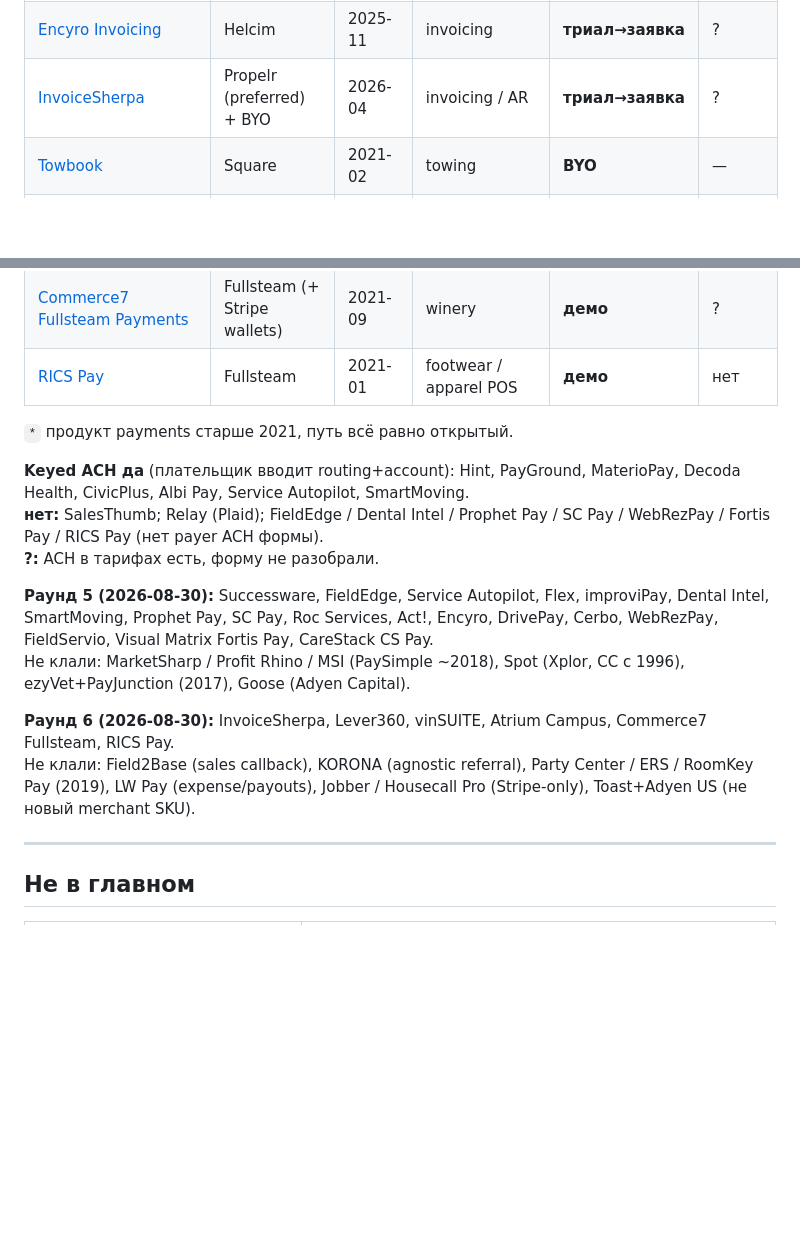
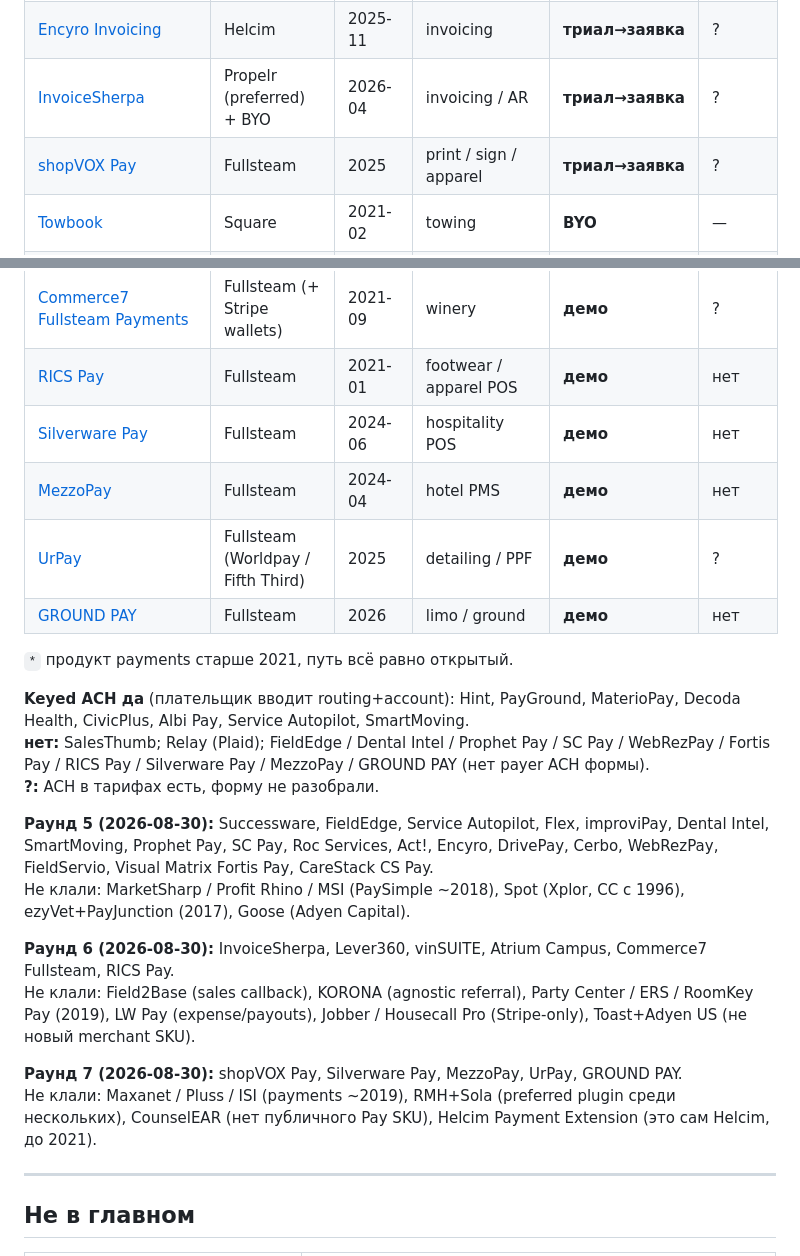
Before and after one commit to polyalpha-hq/pearl-of-restoration, a Markdown page: .planning/research/payfac-all-findings.md, 2 parts joined by grey strips. Rendered like a GitHub page; blank space fills up the shorter version.

Commit message:
docs: add round-7 Fullsteam accept-payments brands
shopVOX Pay, Silverware Pay, MezzoPay, UrPay, and FASTTRAK GROUND PAY
with path and keyed-ACH columns in the main catalog.

Co-authored-by: polyalpha-hq <polyalpha-hq@users.noreply.github.com>

```diff
--- a/.planning/research/payfac-all-findings.md
+++ b/.planning/research/payfac-all-findings.md
@@ -71,6 +71,7 @@
 | [Act! Payments](https://www.act.com/products/accept-payments/) | Propelr | 2026-04 | CRM | **триал→заявка** | ? |
 | [Encyro Invoicing](https://www.encyro.com/invoicing) | Helcim | 2025-11 | invoicing | **триал→заявка** | ? |
 | [InvoiceSherpa](https://www.invoicesherpa.com/pricing) | Propelr (preferred) + BYO | 2026-04 | invoicing / AR | **триал→заявка** | ? |
+| [shopVOX Pay](https://shopvox.com/) | Fullsteam | 2025 | print / sign / apparel | **триал→заявка** | ? |
 | [Towbook](https://towbook.com/) | Square | 2021-02 | towing | **BYO** | — |
 | [Trafft](https://trafft.com/) | Square | 2024-09 | booking | **BYO** | — |
 | [ARI](https://ari.app/) | Square / Helcim | 2026 | auto repair | **BYO** | — |
@@ -197,11 +198,15 @@
 | [Atrium Campus](https://atriumcampus.com/) | Propelr | 2026-07 | campus card | **демо** | ? |
 | [Commerce7 Fullsteam Payments](https://www.commerce7.com/c7-payments/) | Fullsteam (+ Stripe wallets) | 2021-09 | winery | **демо** | ? |
 | [RICS Pay](https://www.ricssoftware.com/rics-pay/) | Fullsteam | 2021-01 | footwear / apparel POS | **демо** | нет |
+| [Silverware Pay](https://www.silverwarepos.com/silverware-pay) | Fullsteam | 2024-06 | hospitality POS | **демо** | нет |
+| [MezzoPay](https://www.maestropms.com/product/Maestro-PMS-Launches-MezzoPay-Embedded-Payments-Excitement-Abounds-Among-Clients-to-Install-the-Enhanced-Seamless-Secure-Payment-Offering.html) | Fullsteam | 2024-04 | hotel PMS | **демо** | нет |
+| [UrPay](https://urable.com/urpay/) | Fullsteam (Worldpay / Fifth Third) | 2025 | detailing / PPF | **демо** | ? |
+| [GROUND PAY](https://fasttrakcloud.com/groundpay/) | Fullsteam | 2026 | limo / ground | **демо** | нет |
 
 `*` продукт payments старше 2021, путь всё равно открытый.
 
 **Keyed ACH да** (плательщик вводит routing+account): Hint, PayGround, MaterioPay, Decoda Health, CivicPlus, Albi Pay, Service Autopilot, SmartMoving.
-**нет:** SalesThumb; Relay (Plaid); FieldEdge / Dental Intel / Prophet Pay / SC Pay / WebRezPay / Fortis Pay / RICS Pay (нет payer ACH формы).
+**нет:** SalesThumb; Relay (Plaid); FieldEdge / Dental Intel / Prophet Pay / SC Pay / WebRezPay / Fortis Pay / RICS Pay / Silverware Pay / MezzoPay / GROUND PAY (нет payer ACH формы).
 **?:** ACH в тарифах есть, форму не разобрали.
 
 **Раунд 5 (2026-08-30):** Successware, FieldEdge, Service Autopilot, Flex, improviPay, Dental Intel, SmartMoving, Prophet Pay, SC Pay, Roc Services, Act!, Encyro, DrivePay, Cerbo, WebRezPay, FieldServio, Visual Matrix Fortis Pay, CareStack CS Pay.
@@ -209,6 +214,9 @@
 
 **Раунд 6 (2026-08-30):** InvoiceSherpa, Lever360, vinSUITE, Atrium Campus, Commerce7 Fullsteam, RICS Pay.
 Не клали: Field2Base (sales callback), KORONA (agnostic referral), Party Center / ERS / RoomKey Pay (2019), LW Pay (expense/payouts), Jobber / Housecall Pro (Stripe-only), Toast+Adyen US (не новый merchant SKU).
+
+**Раунд 7 (2026-08-30):** shopVOX Pay, Silverware Pay, MezzoPay, UrPay, GROUND PAY.
+Не клали: Maxanet / Pluss / ISI (payments ~2019), RMH+Sola (preferred plugin среди нескольких), CounselEAR (нет публичного Pay SKU), Helcim Payment Extension (это сам Helcim, до 2021).
 
 ---
 
```
